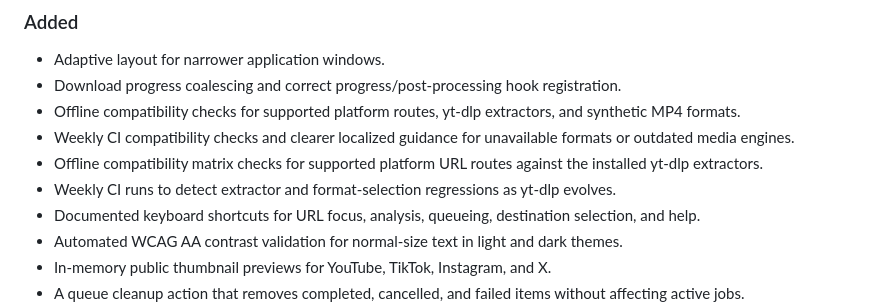
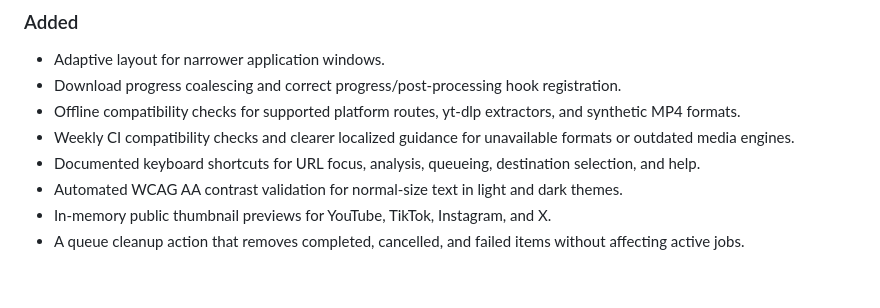
Before and after one commit to Sorairei/BeeTales-Video-Downloader, a Markdown page: CHANGELOG.md, the part around the change. Rendered like a GitHub page; blank space fills up the shorter version.

```diff
--- a/CHANGELOG.md
+++ b/CHANGELOG.md
@@ -18,8 +18,6 @@ The format follows [Keep a Changelog](https://keepachangelog.com/en/1.1.0/), and
 - Download progress coalescing and correct progress/post-processing hook registration.
 - Offline compatibility checks for supported platform routes, yt-dlp extractors, and synthetic MP4 formats.
 - Weekly CI compatibility checks and clearer localized guidance for unavailable formats or outdated media engines.
-- Offline compatibility matrix checks for supported platform URL routes against the installed yt-dlp extractors.
-- Weekly CI runs to detect extractor and format-selection regressions as yt-dlp evolves.
 - Documented keyboard shortcuts for URL focus, analysis, queueing, destination selection, and help.
 - Automated WCAG AA contrast validation for normal-size text in light and dark themes.
 - In-memory public thumbnail previews for YouTube, TikTok, Instagram, and X.
```
